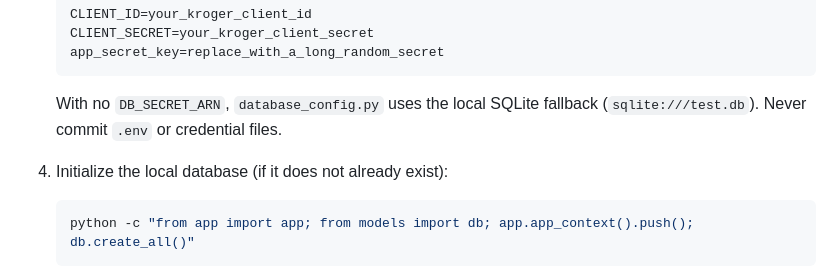
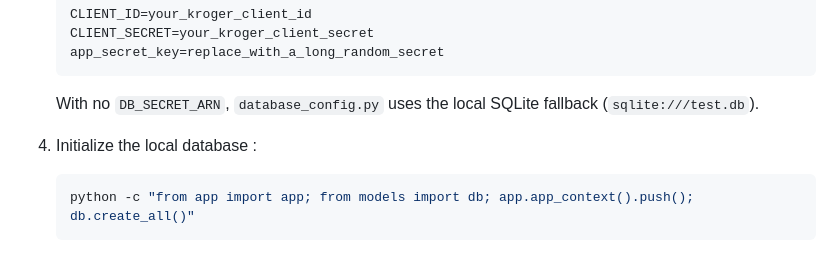
Before and after one commit to WSmith1999/wheres-a-deal, a Markdown page: README.md, the part around the change. GitHub-like rendering.

````diff
--- a/README.md
+++ b/README.md
@@ -159,9 +159,9 @@ SQLAlchemy models cover `Users`, `Product`, `Store`, `Price`, and `Alerts`. The
    app_secret_key=replace_with_a_long_random_secret
    ```
 
-   With no `DB_SECRET_ARN`, `database_config.py` uses the local SQLite fallback (`sqlite:///test.db`). Never commit `.env` or credential files.
+   With no `DB_SECRET_ARN`, `database_config.py` uses the local SQLite fallback (`sqlite:///test.db`).
 
-4. Initialize the local database (if it does not already exist):
+4. Initialize the local database :
 
    ```bash
    python -c "from app import app; from models import db; app.app_context().push(); db.create_all()"
````
